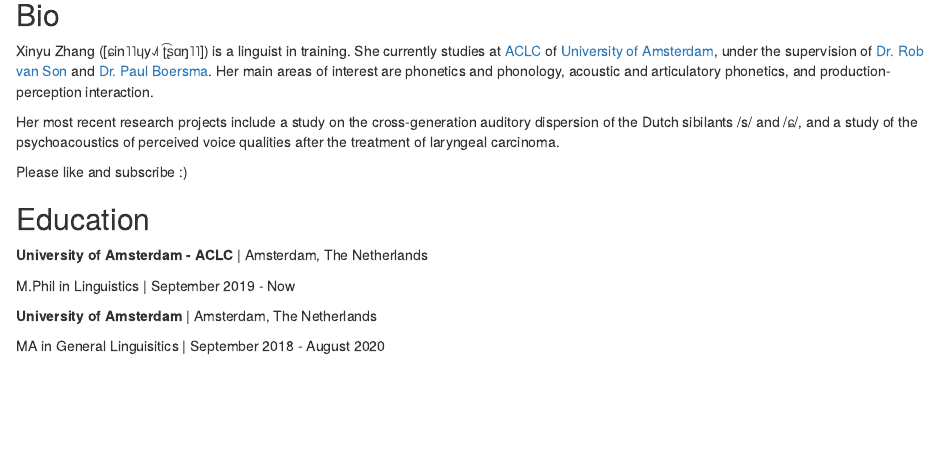
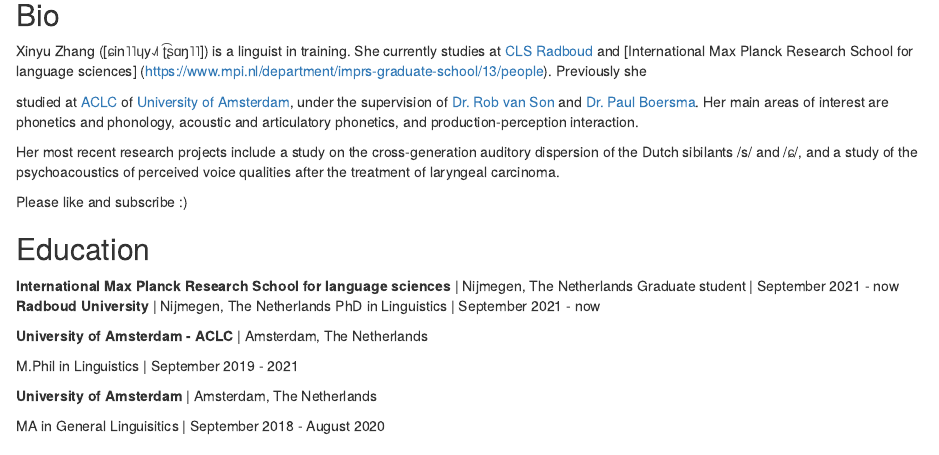
Before and after one commit to xinyu-z/xinyu-z.github.io, an R Markdown document (index.Rmd): the page in a window 1100 px wide, from 120 px down. Rendered offline with R 4.5, knitr and Pandoc, with nearby package versions; drawn as R Markdown's standard HTML page in place of the format the file asks for.

Commit message:
Update index.Rmd

```diff
--- a/index.Rmd
+++ b/index.Rmd
@@ -3,9 +3,9 @@ title: "Xinyu Zhang"
 image: "pinch.jpg"
 links:
   - label: Email
-    url: "mailto:xinyu.zhang1@student.uva.nl"
+    url: "mailto:xinyu.zhang@ru.nl"
   - label: Twitter
-    url: "https://twitter.com/extrametriclWug"
+    url: "https://twitter.com/extrametrical_"
 
 output:
   postcards::trestles
@@ -32,8 +32,9 @@ knitr::include_graphics("spectrogram.png")
 
 ## Bio
 
-Xinyu Zhang ([ɕin˥˥ɥy˨˩˦ ʈ͡ʂɑŋ˥˥]) is a linguist in training. She currently
-studies at [ACLC](https://aclc.uva.nl/about/about-aclc-update.html) of [University of Amsterdam](https://https://www.uva.nl/en), under the supervision of [Dr. Rob van Son](https://www.fon.hum.uva.nl/rob/) and [Dr. Paul Boersma](https://www.fon.hum.uva.nl/paul/). Her main areas of interest are phonetics and phonology, acoustic and articulatory phonetics, and production-perception interaction.
+Xinyu Zhang ([ɕin˥˥ɥy˨˩˦ ʈ͡ʂɑŋ˥˥]) is a linguist in training. She currently studies at [CLS Radboud](https://www.ru.nl/cls/) and [International Max Planck Research School for language sciences] (https://www.mpi.nl/department/imprs-graduate-school/13/people). Previously she
+
+studied at [ACLC](https://aclc.uva.nl/about/about-aclc-update.html) of [University of Amsterdam](https://https://www.uva.nl/en), under the supervision of [Dr. Rob van Son](https://www.fon.hum.uva.nl/rob/) and [Dr. Paul Boersma](https://www.fon.hum.uva.nl/paul/). Her main areas of interest are phonetics and phonology, acoustic and articulatory phonetics, and production-perception interaction.
 
 Her most recent research projects include a study on the cross-generation auditory dispersion of the Dutch sibilants /s/ and /ɕ/, and a study of the psychoacoustics of perceived voice qualities after the treatment of laryngeal carcinoma.
 
@@ -41,9 +42,14 @@ Please like and subscribe :)
 
 ## Education
 
+**International Max Planck Research School for language sciences** | Nijmegen, The Netherlands
+Graduate student | September 2021 - now
+**Radboud University** | Nijmegen, The Netherlands
+PhD in Linguistics | September 2021 - now
+
 **University of Amsterdam - ACLC** | Amsterdam, The Netherlands
 
-M.Phil in Linguistics | September 2019 - Now
+M.Phil in Linguistics | September 2019 - 2021
 
 **University of Amsterdam** | Amsterdam, The Netherlands
 
```
